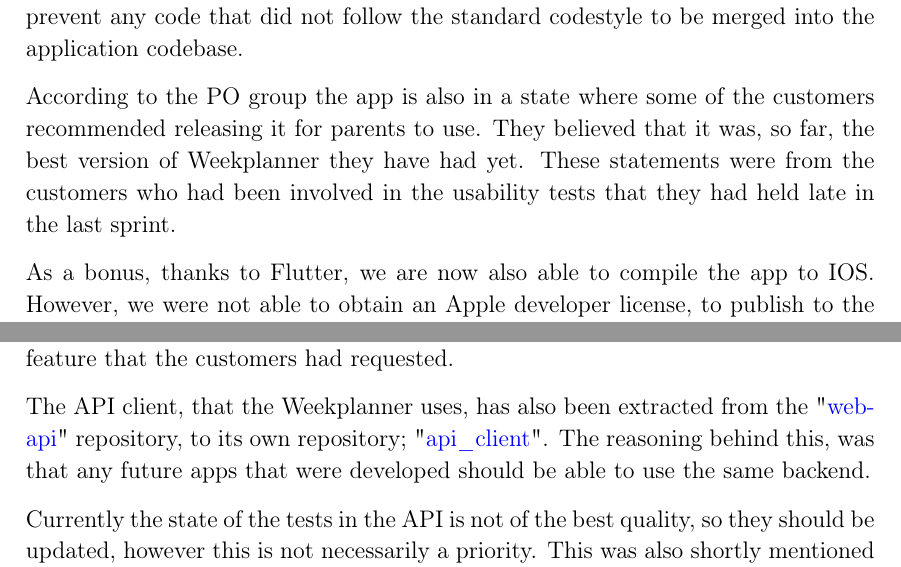
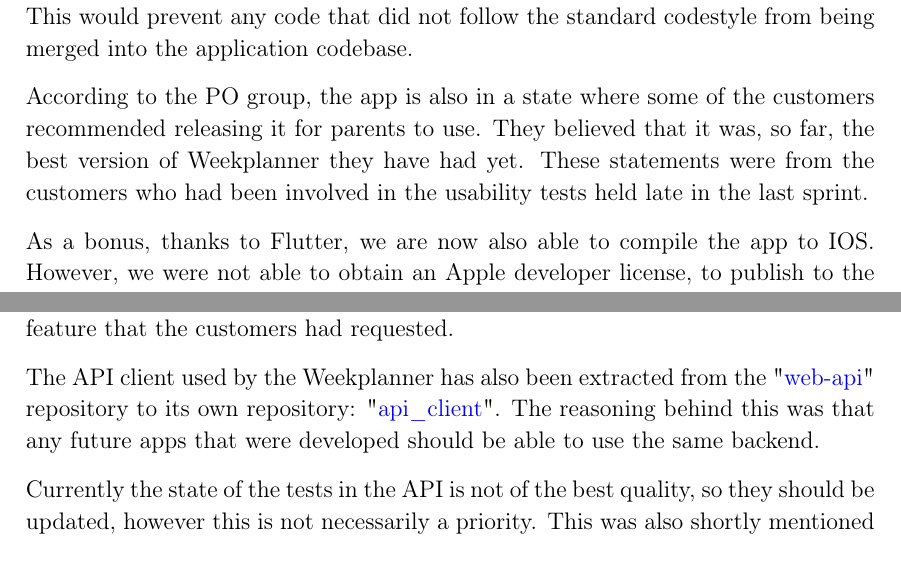
Before and after one commit to thomaslhansen/P6, a LaTeX thesis (report/main.tex, which reads report/4.Evaluation/AppOverview.tex): two parts of page 64 of 69, joined at a grey line, cut so that both start at the same text. Compiled offline with pdfLaTeX.

Commit message:
Apply suggestions from code review
Co-Authored-By: MalteZA <mzan16@student.aau.dk>

```diff
--- a/report/4.Evaluation/AppOverview.tex
+++ b/report/4.Evaluation/AppOverview.tex
@@ -10,10 +10,10 @@
 The codebase is made to follow the BLoC pattern, as described in \autoref{SEC:Flutter}, which we use to separate the responsibility between business logic and the user interface of the app.
-For the codestyle, the Flutter build in analyze functionality was used to implement a linter on Azure.
-This would prevent any code that did not follow the standard codestyle to be merged into the application codebase.
+For the codestyle, the Flutter build-in analyze functionality was used to implement a linter on Azure.
+This would prevent any code that did not follow the standard codestyle from being merged into the application codebase.
 
-According to the PO group the app is also in a state where some of the customers recommended releasing it for parents to use.
+According to the PO group, the app is also in a state where some of the customers recommended releasing it for parents to use.
 They believed that it was, so far, the best version of Weekplanner they have had yet.
-These statements were from the customers who had been involved in the usability tests that they had held late in the last sprint.
+These statements were from the customers who had been involved in the usability tests held late in the last sprint.
 
 As a bonus, thanks to Flutter, we are now also able to compile the app to IOS.
 However, we were not able to obtain an Apple developer license, to publish to the App Store in time, to release it before the deadline.
@@ -22,12 +22,12 @@
 
 
 \subsection{Backend}
-Giraf's backend remains at large the same; Moving the pictograms from the database was the largest change to the way the backend worked, which was described in \autoref{CollabAPIUpdate}.
-The other changes to the backend were mainly the tests that needed to be updated to fit the new way of handling pictograms, this update of the tests was described in \autoref{SEC:workshopAPIcollab}.
-Other changes were, some new endpoints that either made optimizations, in amount of API calls and/or data transfer; or were needed for a feature that the customers had requested.
+Giraf's backend remains at large the same; moving the pictograms from the database was the largest change to the way the backend worked, which was described in \autoref{CollabAPIUpdate}.
+The other changes to the backend were mainly the tests that needed to be updated to fit the new way of handling pictograms - this update of the tests was described in \autoref{SEC:workshopAPIcollab}.
+Other changes were some new endpoints that either made optimizations in amount of API calls and/or data transfer, or were needed for a feature that the customers had requested.
 
-The API client, that the Weekplanner uses, has also been extracted from the "\href{https://github.com/aau-giraf/web-api/tree/2019S4R1}{web-api}" repository, to its own repository; "\href{https://github.com/aau-giraf/api_client/tree/2019S4R1}{api\_client}".
-The reasoning behind this, was that any future apps that were developed should be able to use the same backend.
+The API client used by the Weekplanner has also been extracted from the "\href{https://github.com/aau-giraf/web-api/tree/2019S4R1}{web-api}" repository to its own repository: "\href{https://github.com/aau-giraf/api_client/tree/2019S4R1}{api\_client}".
+The reasoning behind this was that any future apps that were developed should be able to use the same backend.
 
 Currently the state of the tests in the API is not of the best quality, so they should be updated, however this is not necessarily a priority.
 This was also shortly mentioned in \autoref{SEC:workshopAPIcollab}.
```
Also changed, not shown: report/4.Evaluation/AppOverview.tex (10 more changed lines).
